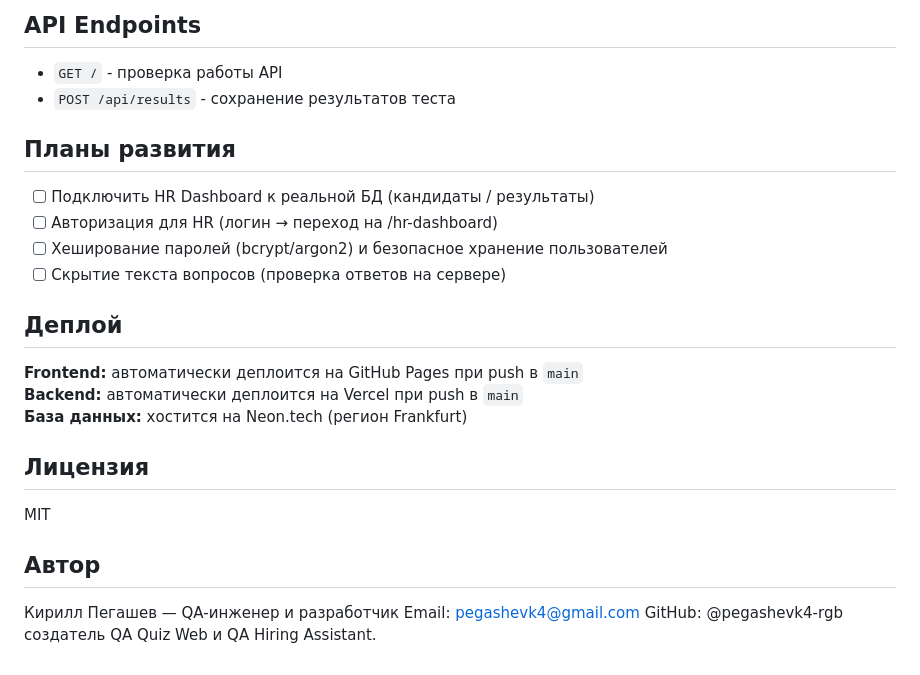
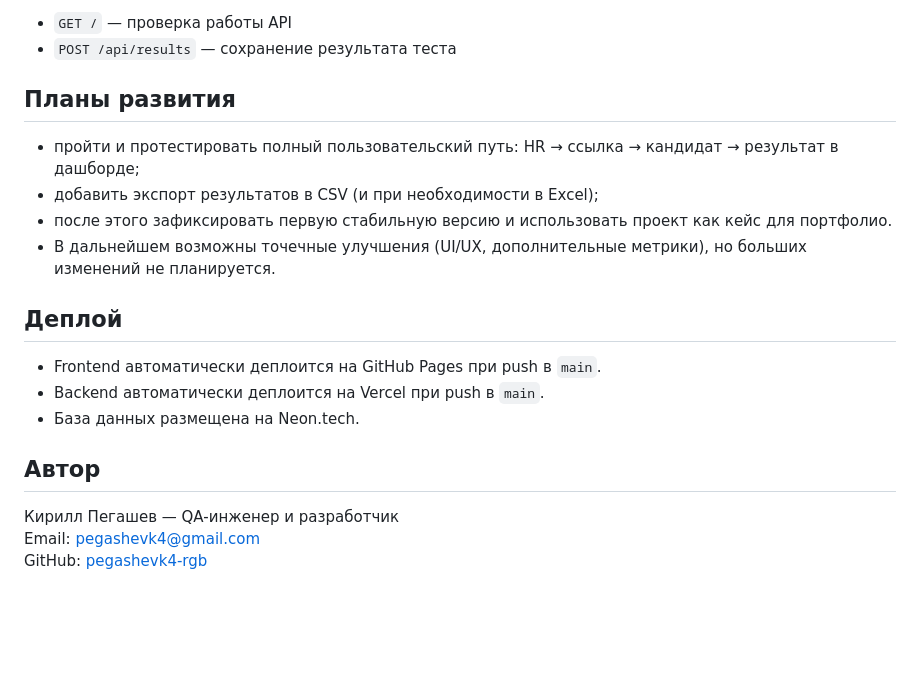
Before and after one commit to pegashevk4-rgb/qa-quiz-web, a Markdown page: README.md, the part around one of its changes. Drawn GitHub-style; blank space fills up the shorter version.

```diff
--- a/README.md
+++ b/README.md
@@ -153,29 +113,23 @@ uvicorn api.index:app --reload --port 8000
 
-## API Endpoints
-
-- `GET /` - проверка работы API
-- `POST /api/results` - сохранение результатов теста
+- `GET /` — проверка работы API
+- `POST /api/results` — сохранение результата теста
 
 ## Планы развития
 
-- [ ] Подключить HR Dashboard к реальной БД (кандидаты / результаты)
-- [ ] Авторизация для HR (логин → переход на /hr-dashboard)
-- [ ] Хеширование паролей (bcrypt/argon2) и безопасное хранение пользователей
-- [ ] Скрытие текста вопросов (проверка ответов на сервере)
+- пройти и протестировать полный пользовательский путь:
+  HR → ссылка → кандидат → результат в дашборде;
+- добавить экспорт результатов в CSV (и при необходимости в Excel);
+- после этого зафиксировать первую стабильную версию и использовать проект как кейс для портфолио.
+- В дальнейшем возможны точечные улучшения (UI/UX, дополнительные метрики), но больших изменений не планируется.
 
 ## Деплой
 
-**Frontend:** автоматически деплоится на GitHub Pages при push в `main`
-**Backend:** автоматически деплоится на Vercel при push в `main`
-**База данных:** хостится на Neon.tech (регион Frankfurt)
-
-## Лицензия
-
-MIT
+- Frontend автоматически деплоится на GitHub Pages при push в `main`.
+- Backend автоматически деплоится на Vercel при push в `main`.
+- База данных размещена на Neon.tech.
 
 ## Автор
 
 Кирилл Пегашев — QA-инженер и разработчик
-Email: pegashevk4@gmail.com
-GitHub: @pegashevk4-rgb
-создатель QA Quiz Web и QA Hiring Assistant.
+Email: [pegashevk4@gmail.com](mailto:pegashevk4@gmail.com)
+GitHub: [pegashevk4-rgb](https://github.com/pegashevk4-rgb)
```
Also changed, not shown: other parts of README.md (+58 -98 lines).
